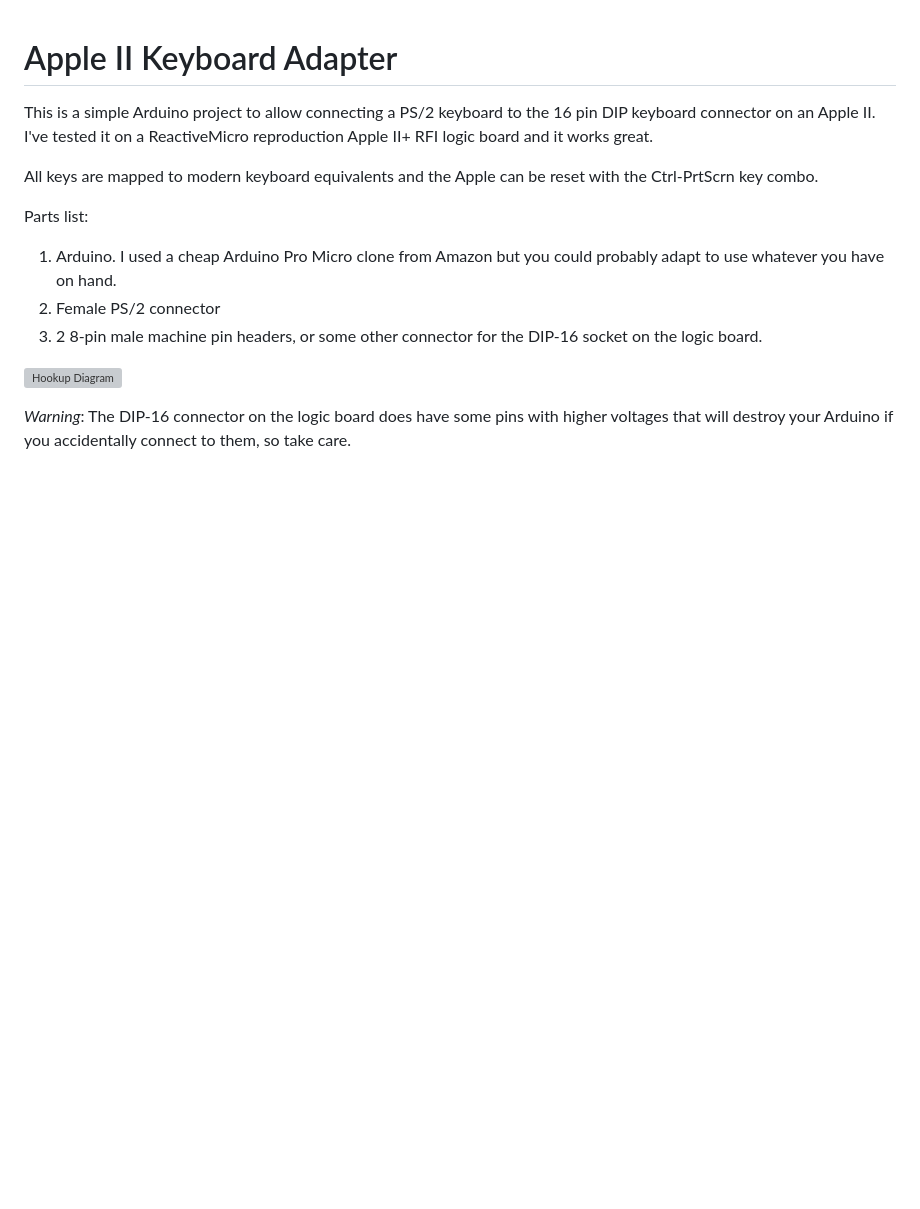
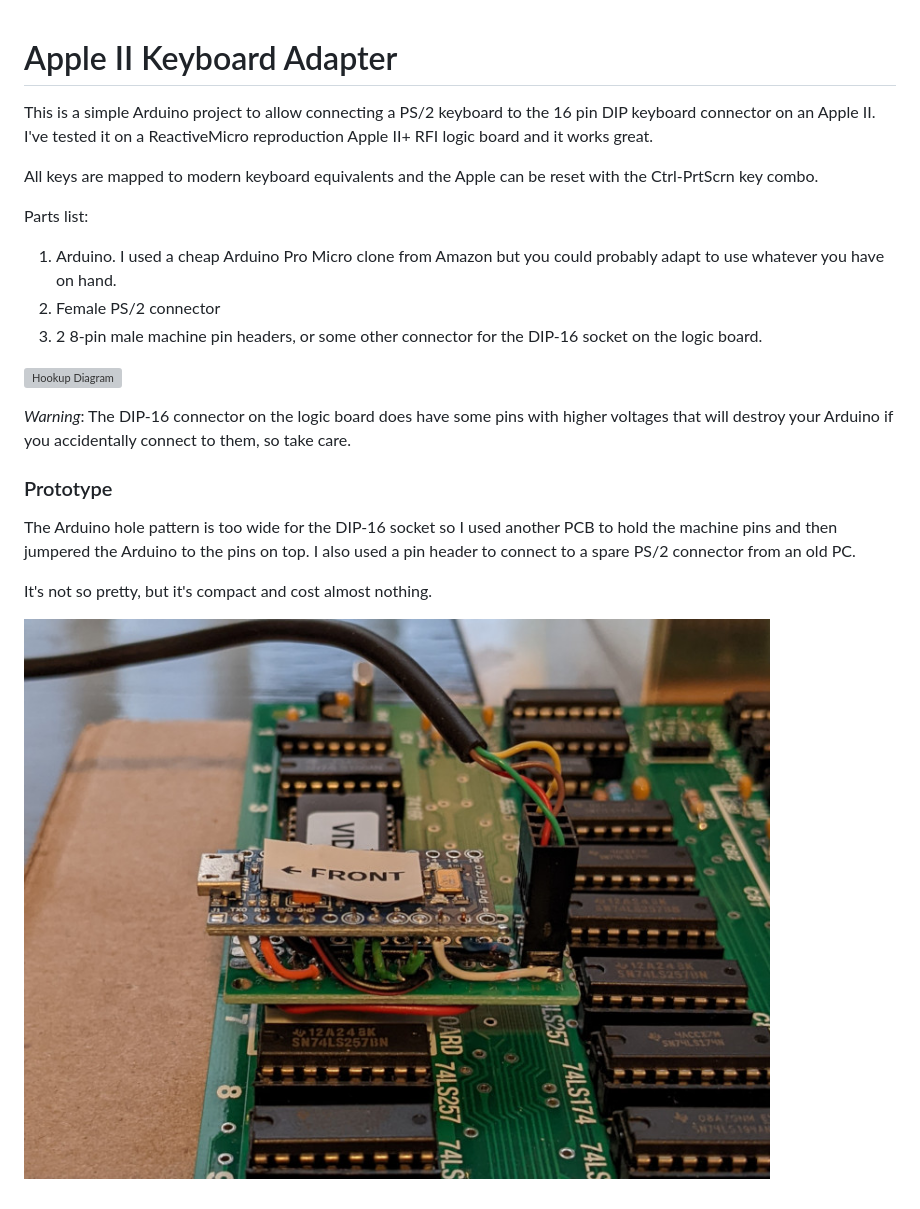
Before and after one commit to markadev/AppleII-Keyboard, a Markdown page: README.md, the part around the change. Drawn GitHub-style; pictures changed too: docs/prototype.jpg (added); blank space fills up the shorter version; grey boxes are pictures that could not be loaded.

Commit message:
Add some more to the readme

```diff
--- a/README.md
+++ b/README.md
@@ -19,3 +19,13 @@ Parts list:
 _Warning_: The DIP-16 connector on the logic board does have some pins with
 higher voltages that will destroy your Arduino if you accidentally connect to
 them, so take care.
+
+### Prototype
+
+The Arduino hole pattern is too wide for the DIP-16 socket so I used another
+PCB to hold the machine pins and then jumpered the Arduino to the pins on top.
+I also used a pin header to connect to a spare PS/2 connector from an old PC.
+
+It's not so pretty, but it's compact and cost almost nothing.
+
+![Prototype Image](docs/prototype.jpg)
```
